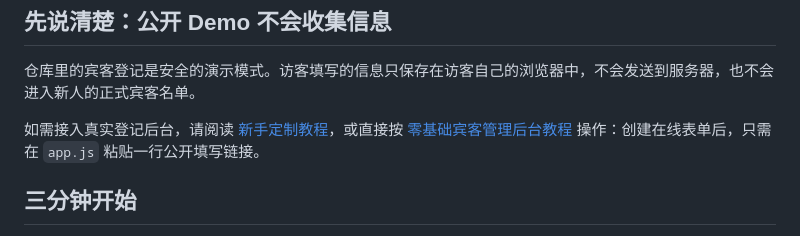
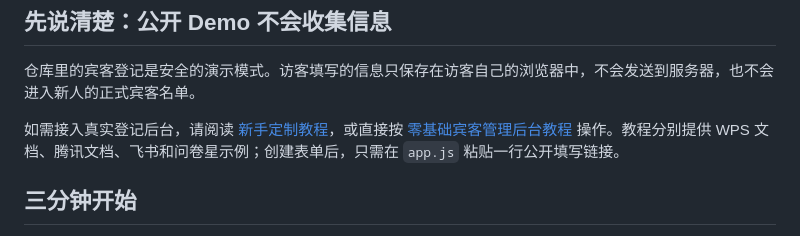
Before and after one commit to mastrena/dave-diver-wedding-invitation, a Markdown page: README.md, the part around the change. Drawn GitHub-style.

```diff
--- a/README.md
+++ b/README.md
@@ -22,7 +22,7 @@
 
 仓库里的宾客登记是安全的演示模式。访客填写的信息只保存在访客自己的浏览器中，不会发送到服务器，也不会进入新人的正式宾客名单。
 
-如需接入真实登记后台，请阅读 [新手定制教程](./GUIDE.zh-CN.md#九宾客登记如何变成真的)，或直接按 [零基础宾客管理后台教程](./RSVP_BACKEND.zh-CN.md) 操作：创建在线表单后，只需在 `app.js` 粘贴一行公开填写链接。
+如需接入真实登记后台，请阅读 [新手定制教程](./GUIDE.zh-CN.md#九宾客登记如何变成真的)，或直接按 [零基础宾客管理后台教程](./RSVP_BACKEND.zh-CN.md) 操作。教程分别提供 WPS 文档、腾讯文档、飞书和问卷星示例；创建表单后，只需在 `app.js` 粘贴一行公开填写链接。
 
 ## 三分钟开始
 
```
Also changed, not shown: GUIDE.zh-CN.md (+1 -1 lines), RSVP_BACKEND.zh-CN.md (+46 -4 lines).
